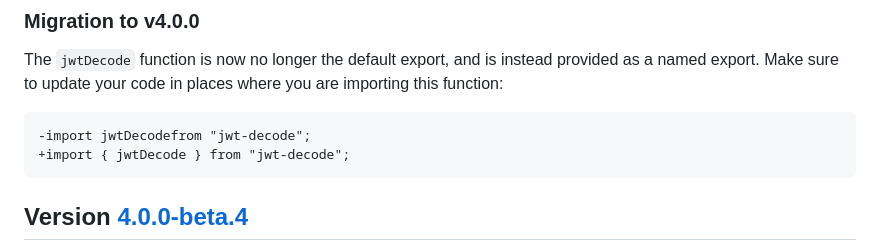
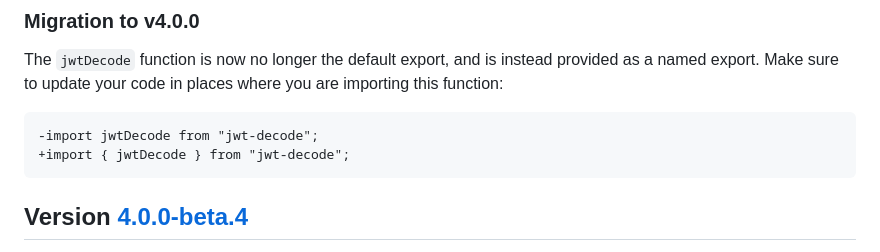
Before and after one commit to auth0/jwt-decode, a Markdown page: CHANGELOG.md, the part around the change. Drawn GitHub-style.

Commit message:
Add missing space to migration diff (#253)

````diff
--- a/CHANGELOG.md
+++ b/CHANGELOG.md
@@ -22,7 +22,7 @@ Even though some users might experience breaking changes, mostly because of the
 The `jwtDecode` function is now no longer the default export, and is instead provided as a named export. Make sure to update your code in places where you are importing this function:
 
 ```diff
--import jwtDecodefrom "jwt-decode";
+-import jwtDecode from "jwt-decode";
 +import { jwtDecode } from "jwt-decode";
 ```
 
````
